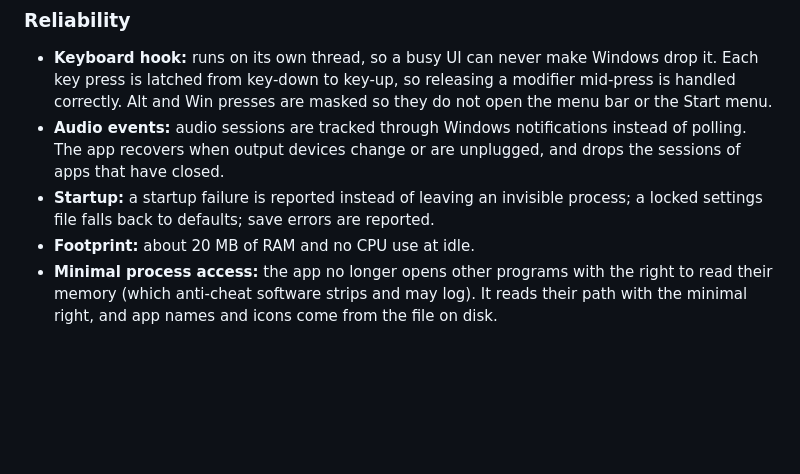
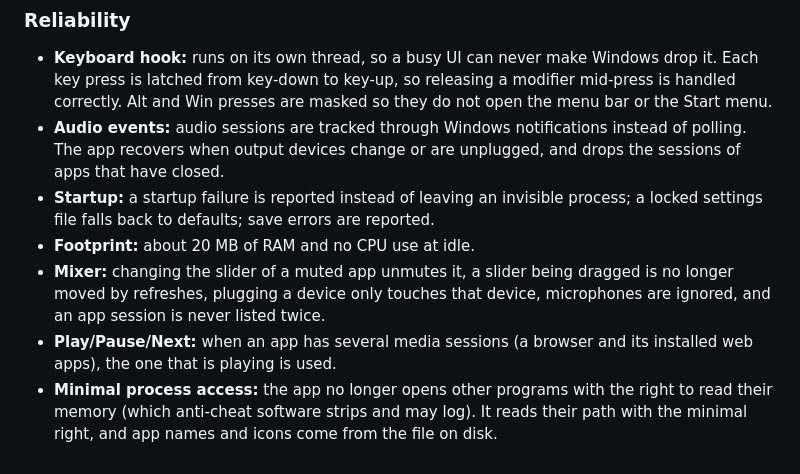
Before and after one commit to leroidubid/SonicScrewdriver, a Markdown page: CHANGELOG.md, the part around the change. Drawn GitHub-style; blank space fills up the shorter version.

```diff
--- a/CHANGELOG.md
+++ b/CHANGELOG.md
@@ -47,6 +47,8 @@ First public release.
 - **Startup:** a startup failure is reported instead of leaving an invisible process; a locked
   settings file falls back to defaults; save errors are reported.
 - **Footprint:** about 20 MB of RAM and no CPU use at idle.
+- **Mixer:** changing the slider of a muted app unmutes it, a slider being dragged is no longer moved by refreshes, plugging a device only touches that device, microphones are ignored, and an app session is never listed twice.
+- **Play/Pause/Next:** when an app has several media sessions (a browser and its installed web apps), the one that is playing is used.
 - **Minimal process access:** the app no longer opens other programs with the right to read their memory (which
   anti-cheat software strips and may log). It reads their path with the minimal right, and app names and icons come
   from the file on disk.
```
Also changed, not shown: README.md (+18 -0 lines), docs/settings-competitive.png (added), docs/settings.png (added), 10 other files.
